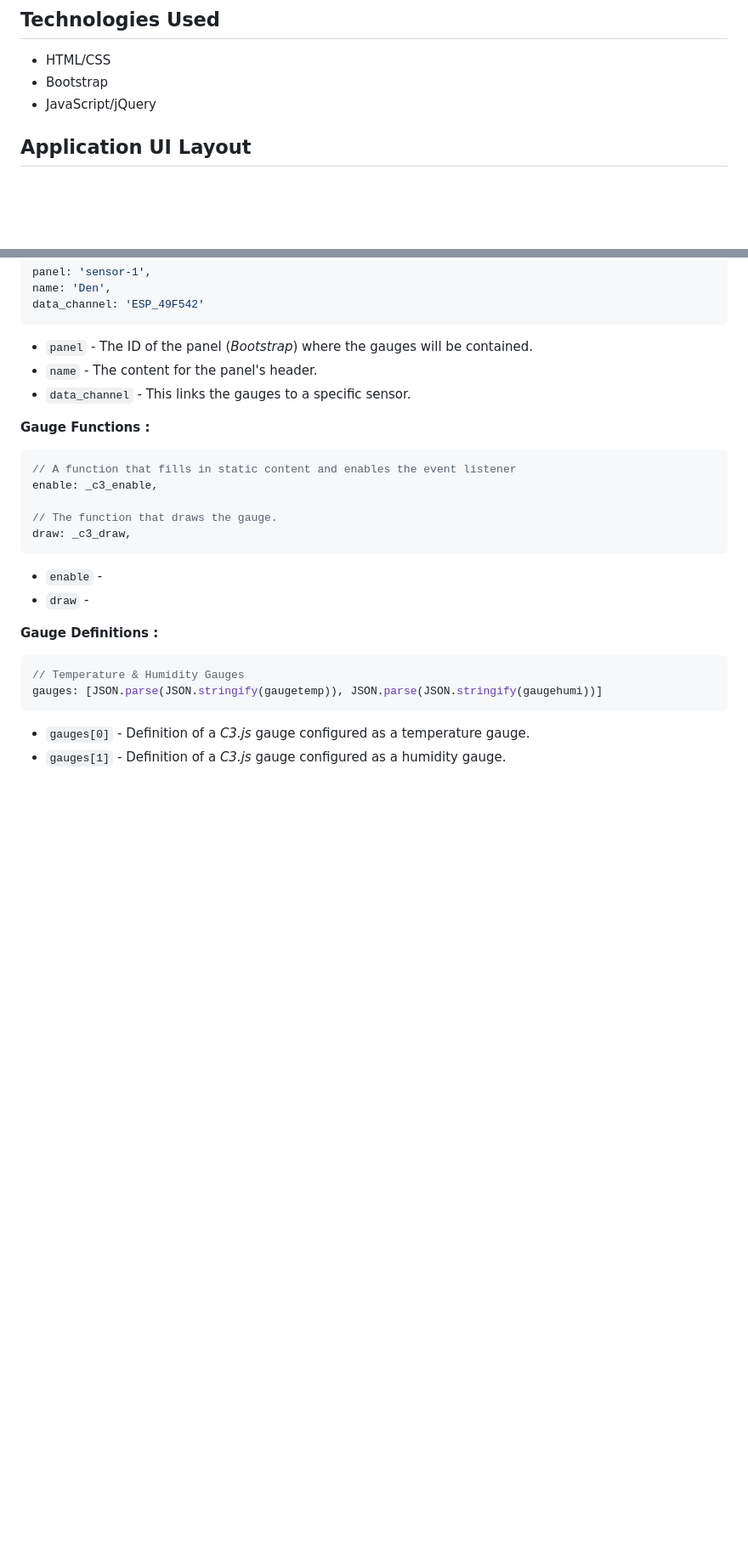
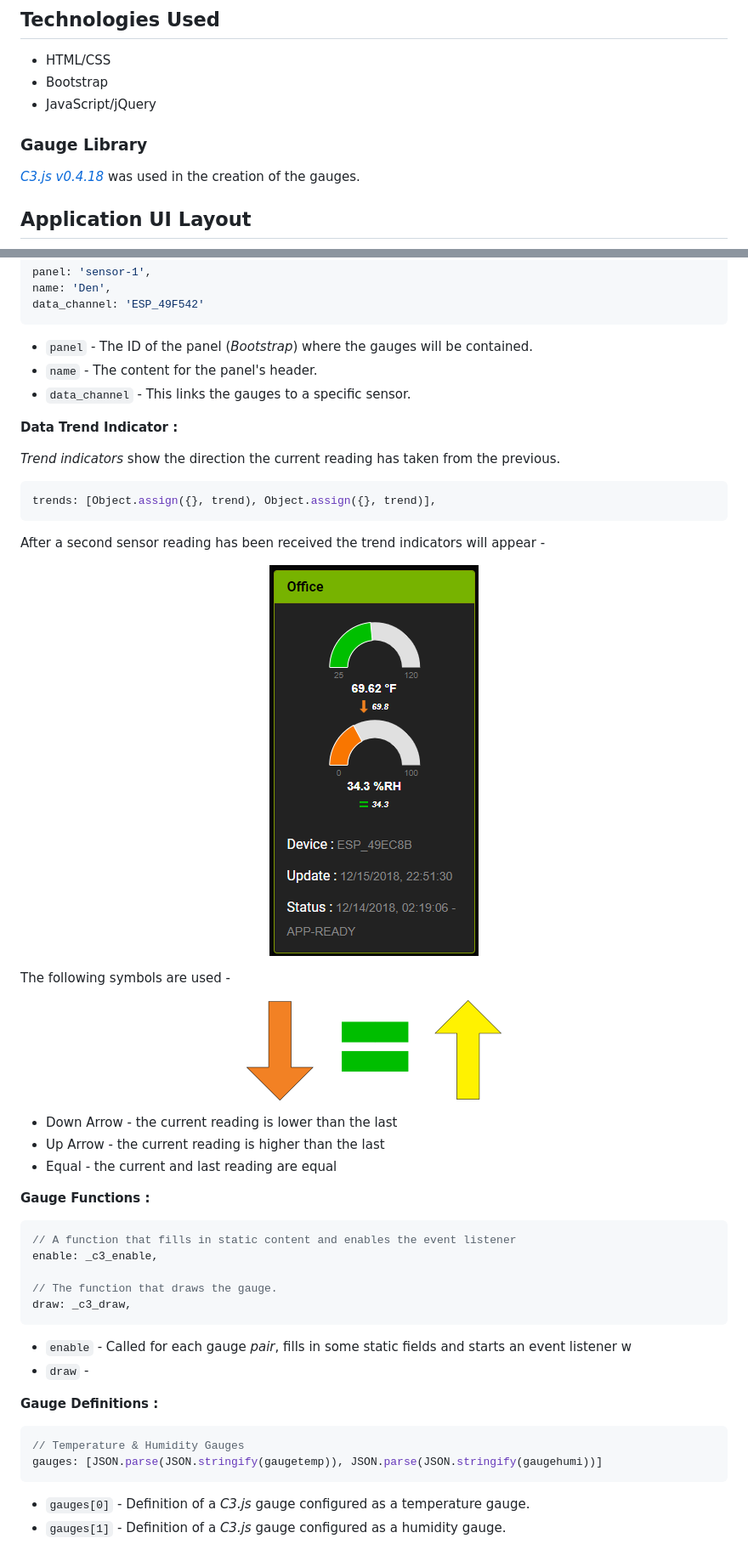
Before and after one commit to jxmot/client-dht-udp, a Markdown page: README.md, 2 parts joined by grey strips. Shown: that part at 85% size. Rendered like a GitHub page; pictures changed too: mdimg/sensornet-trend-single-246x460.png (added), mdimg/trend_all_ind-300x118.png (added); blank space fills up the shorter version.

Commit message:
README update, ahead of source changes

````diff
--- a/README.md
+++ b/README.md
@@ -52,6 +53,10 @@ After investigating a number of options I decided that *<a href="https://c3js.or
 * HTML/CSS
 * Bootstrap
 * JavaScript/jQuery
+
+### Gauge Library
+
+*<a href="https://c3js.org/" target="_blank">C3.js v0.4.18</a>* was used in the creation of the gauges.
 
 ## Application UI Layout
 
@@ -157,6 +161,30 @@ data_channel: 'ESP_49F542'
 * `name` - The content for the panel's header.
 * `data_channel` - This links the gauges to a specific sensor.
 
+**Data Trend Indicator :**
+
+*Trend indicators* show the direction the current reading has taken from the previous.
+
+```javascript
+trends: [Object.assign({}, trend), Object.assign({}, trend)],
+```
+
+After a second sensor reading has been received the trend indicators will appear -
+
+<p align="center">
+  <img src="./mdimg/sensornet-trend-single-246x460.png" alt="Single gauge with trend indicators" txt="Single gauge with trend indicators"/>
+</p>
+
+The following symbols are used -
+
+<p align="center">
+  <img src="./mdimg/trend_all_ind-300x118.png" style="width:15%"; alt="Trend inciator examples" txt="Trend inciator examples"/>
+</p>
+
+* Down Arrow - the current reading is lower than the last
+* Up Arrow - the current reading is higher than the last
+* Equal - the current and last reading are equal
+
 **Gauge Functions :**
 
 ```javascript
@@ -167,7 +195,7 @@ enable: _c3_enable,
 draw: _c3_draw,
 ```
 
-* `enable` -
+* `enable` - Called for each gauge *pair*, fills in some static fields and starts an event listener w
 * `draw` -
 
 **Gauge Definitions :**
````
Also changed, not shown: other parts of README.md (+9 -16 lines).
